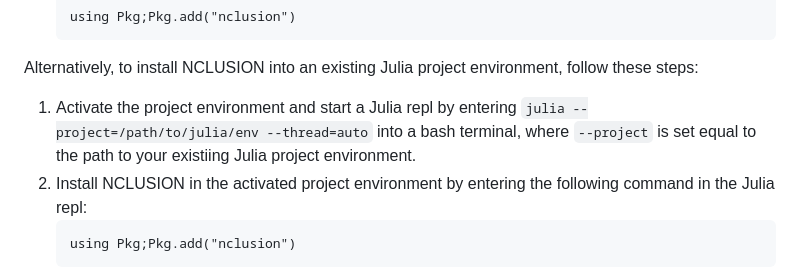
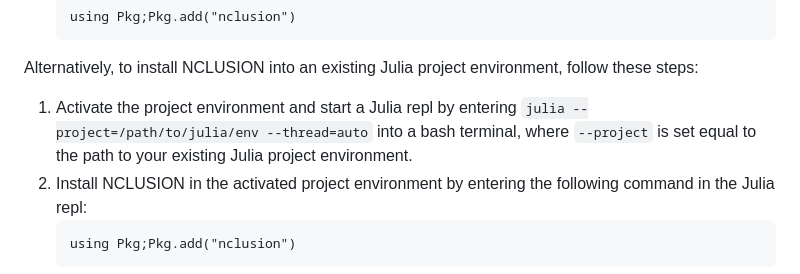
Before and after one commit to microsoft/Nclusion.jl, a Markdown page: README.md, the part around the change. Rendered like a GitHub page.

Commit message:
Update README.md fixed typo

```diff
--- a/README.md
+++ b/README.md
@@ -54,7 +54,7 @@ nclusion_demo</code>).</li> <li>Install NCLUSION in the project environment, by
 
 Alternatively, to install NCLUSION into an existing Julia project environment, follow these steps:
 
-<ol><li>Activate the project environment and start a Julia repl by entering <code>julia --project=/path/to/julia/env --thread=auto</code> into a bash terminal, where <code>--project</code> is set equal to the path to your existiing Julia project environment.</li>
+<ol><li>Activate the project environment and start a Julia repl by entering <code>julia --project=/path/to/julia/env --thread=auto</code> into a bash terminal, where <code>--project</code> is set equal to the path to your existing Julia project environment.</li>
   <li>Install NCLUSION in the activated project environment by entering the
   following command in the Julia repl: <pre><code>using Pkg;Pkg.add("nclusion")</code></pre></li></ol>
 
```
